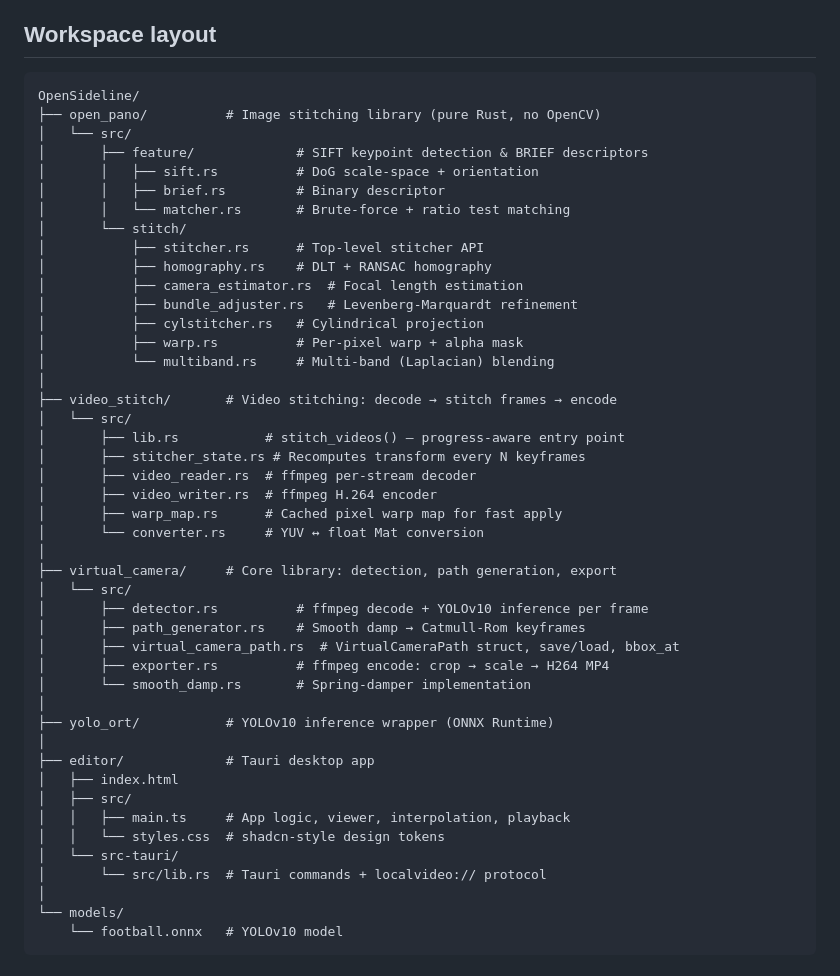
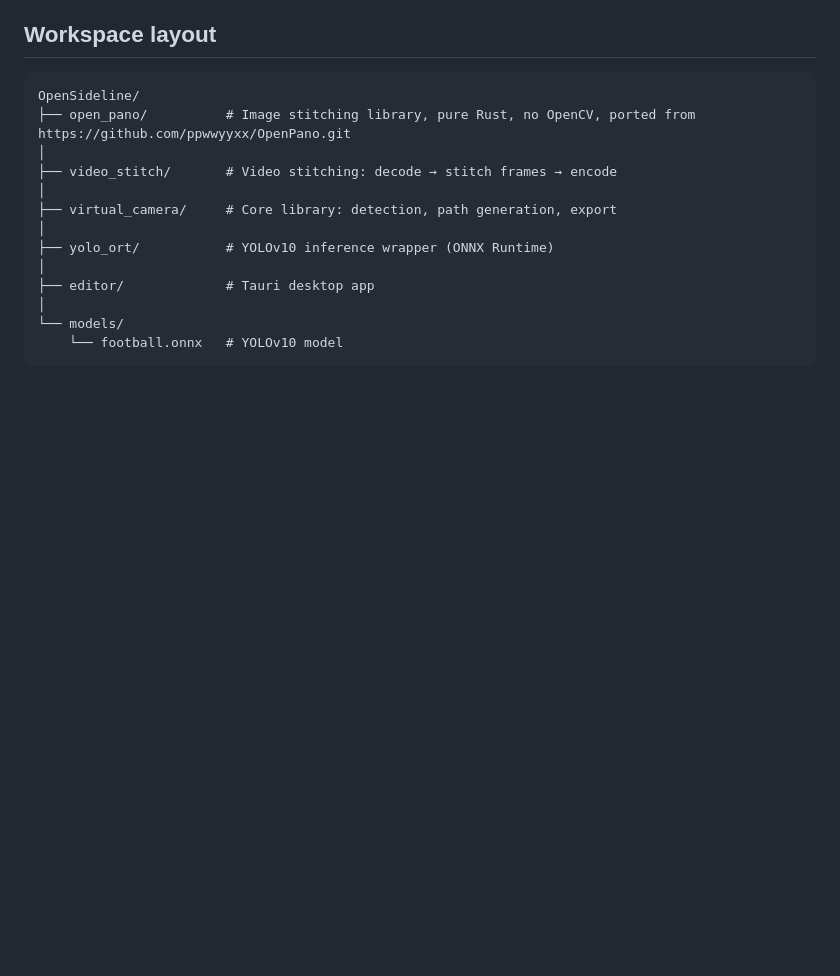
Before and after one commit to Kazox61/OpenSideline, a Markdown page: README.md, the part around the change. Drawn GitHub-style; blank space fills up the shorter version.

````diff
--- a/README.md
+++ b/README.md
@@ -35,47 +35,15 @@ You can get sample clips from the [Alfheim Dataset](https://datasets.simula.no/a
 
 ```
 OpenSideline/
-├── open_pano/          # Image stitching library (pure Rust, no OpenCV)
-│   └── src/
-│       ├── feature/             # SIFT keypoint detection & BRIEF descriptors
-│       │   ├── sift.rs          # DoG scale-space + orientation
-│       │   ├── brief.rs         # Binary descriptor
-│       │   └── matcher.rs       # Brute-force + ratio test matching
-│       └── stitch/
-│           ├── stitcher.rs      # Top-level stitcher API
-│           ├── homography.rs    # DLT + RANSAC homography
-│           ├── camera_estimator.rs  # Focal length estimation
-│           ├── bundle_adjuster.rs   # Levenberg-Marquardt refinement
-│           ├── cylstitcher.rs   # Cylindrical projection
-│           ├── warp.rs          # Per-pixel warp + alpha mask
-│           └── multiband.rs     # Multi-band (Laplacian) blending
+├── open_pano/          # Image stitching library, pure Rust, no OpenCV, ported from https://github.com/ppwwyyxx/OpenPano.git
 │
 ├── video_stitch/       # Video stitching: decode → stitch frames → encode
-│   └── src/
-│       ├── lib.rs           # stitch_videos() — progress-aware entry point
-│       ├── stitcher_state.rs # Recomputes transform every N keyframes
-│       ├── video_reader.rs  # ffmpeg per-stream decoder
-│       ├── video_writer.rs  # ffmpeg H.264 encoder
-│       ├── warp_map.rs      # Cached pixel warp map for fast apply
-│       └── converter.rs     # YUV ↔ float Mat conversion
 │
 ├── virtual_camera/     # Core library: detection, path generation, export
-│   └── src/
-│       ├── detector.rs          # ffmpeg decode + YOLOv10 inference per frame
-│       ├── path_generator.rs    # Smooth damp → Catmull-Rom keyframes
-│       ├── virtual_camera_path.rs  # VirtualCameraPath struct, save/load, bbox_at
-│       ├── exporter.rs          # ffmpeg encode: crop → scale → H264 MP4
-│       └── smooth_damp.rs       # Spring-damper implementation
 │
 ├── yolo_ort/           # YOLOv10 inference wrapper (ONNX Runtime)
 │
 ├── editor/             # Tauri desktop app
-│   ├── index.html
-│   ├── src/
-│   │   ├── main.ts     # App logic, viewer, interpolation, playback
-│   │   └── styles.css  # shadcn-style design tokens
-│   └── src-tauri/
-│       └── src/lib.rs  # Tauri commands + localvideo:// protocol
 │
 └── models/
     └── football.onnx   # YOLOv10 model
````
